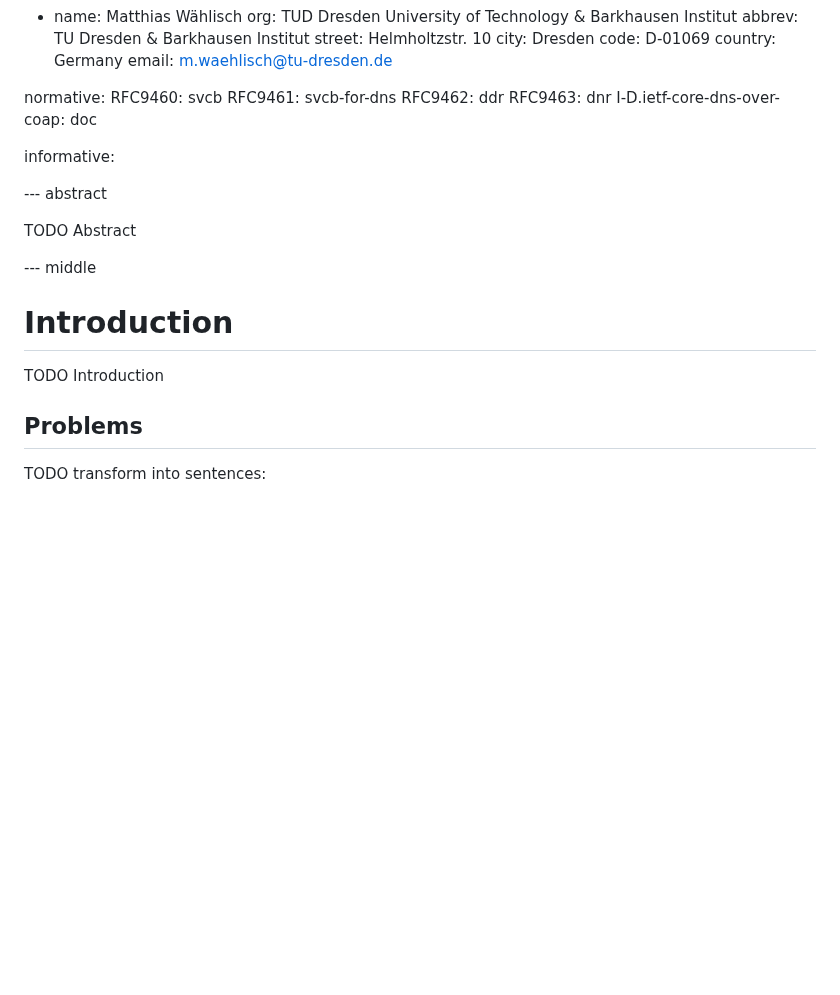
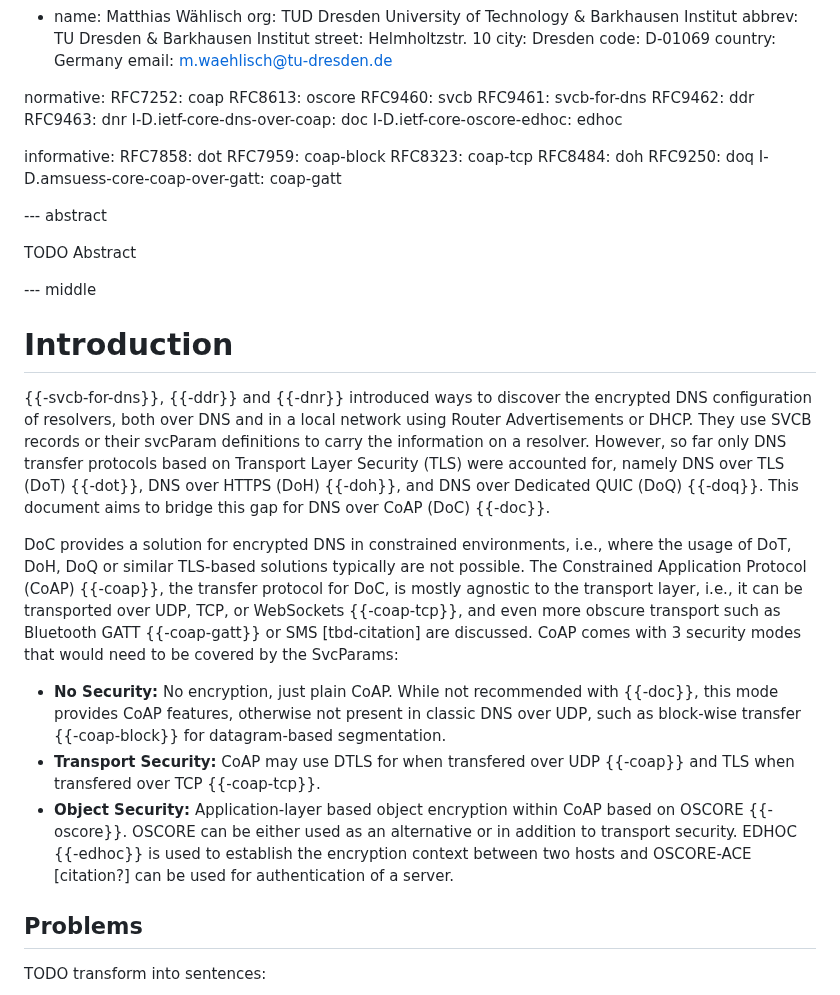
Before and after one commit to anr-bmbf-pivot/draft-lenders-core-dnr, a Markdown page: draft-lenders-core-dnr.md, the part around the change. Rendered like a GitHub page; blank space fills up the shorter version.

Commit message:
Start introduction

```diff
--- a/draft-lenders-core-dnr.md
+++ b/draft-lenders-core-dnr.md
@@ -49,13 +49,22 @@ author:
     email: m.waehlisch@tu-dresden.de
 
 normative:
+  RFC7252: coap
+  RFC8613: oscore
   RFC9460: svcb
   RFC9461: svcb-for-dns
   RFC9462: ddr
   RFC9463: dnr
   I-D.ietf-core-dns-over-coap: doc
+  I-D.ietf-core-oscore-edhoc: edhoc
 
 informative:
+  RFC7858: dot
+  RFC7959: coap-block
+  RFC8323: coap-tcp
+  RFC8484: doh
+  RFC9250: doq
+  I-D.amsuess-core-coap-over-gatt: coap-gatt
 
 
 --- abstract
@@ -67,7 +76,30 @@ TODO Abstract
 
 # Introduction
 
-TODO Introduction
+{{-svcb-for-dns}}, {{-ddr}} and {{-dnr}} introduced ways to discover the encrypted DNS configuration
+of resolvers, both over DNS and in a local network using Router Advertisements or DHCP.
+They use SVCB records or their svcParam definitions to carry the information on a resolver.
+However, so far only DNS transfer protocols based on Transport Layer Security (TLS) were accounted
+for, namely DNS over TLS (DoT) {{-dot}}, DNS over HTTPS (DoH) {{-doh}}, and DNS over Dedicated QUIC
+(DoQ) {{-doq}}. This document aims to bridge this gap for DNS over CoAP (DoC) {{-doc}}.
+
+DoC provides a solution for encrypted DNS in constrained environments, i.e., where the usage of DoT,
+DoH, DoQ or similar TLS-based solutions typically are not possible.
+The Constrained Application Protocol (CoAP) {{-coap}}, the transfer protocol for DoC, is mostly
+agnostic to the transport layer, i.e., it can be transported over UDP, TCP, or WebSockets
+{{-coap-tcp}}, and even more obscure transport such as Bluetooth GATT {{-coap-gatt}} or SMS
+[tbd-citation] are discussed.
+CoAP comes with 3 security modes that would need to be covered by the SvcParams:
+
+- **No Security:** No encryption, just plain CoAP. While not recommended with {{-doc}}, this mode
+  provides CoAP features, otherwise not present in classic DNS over UDP, such as
+  block-wise transfer {{-coap-block}} for datagram-based segmentation.
+- **Transport Security:** CoAP may use DTLS for when transfered over UDP {{-coap}} and TLS when
+  transfered over TCP {{-coap-tcp}}.
+- **Object Security:** Application-layer based object encryption within CoAP based on OSCORE
+  {{-oscore}}. OSCORE can be either used as an alternative or in addition to transport security.
+  EDHOC {{-edhoc}} is used to establish the encryption context between two hosts and OSCORE-ACE
+  [citation?] can be used for authentication of a server.
 
 ## Problems
 
```
